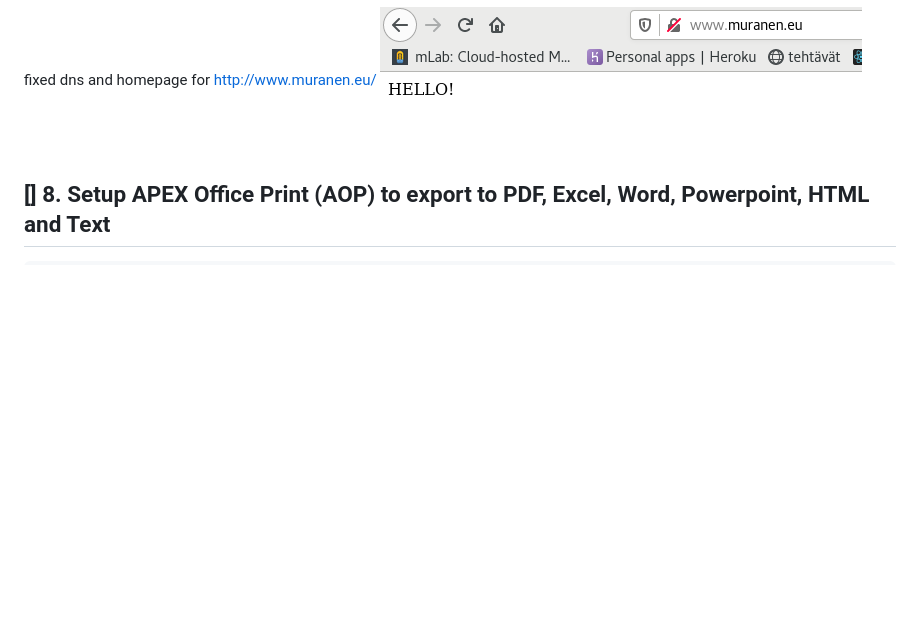
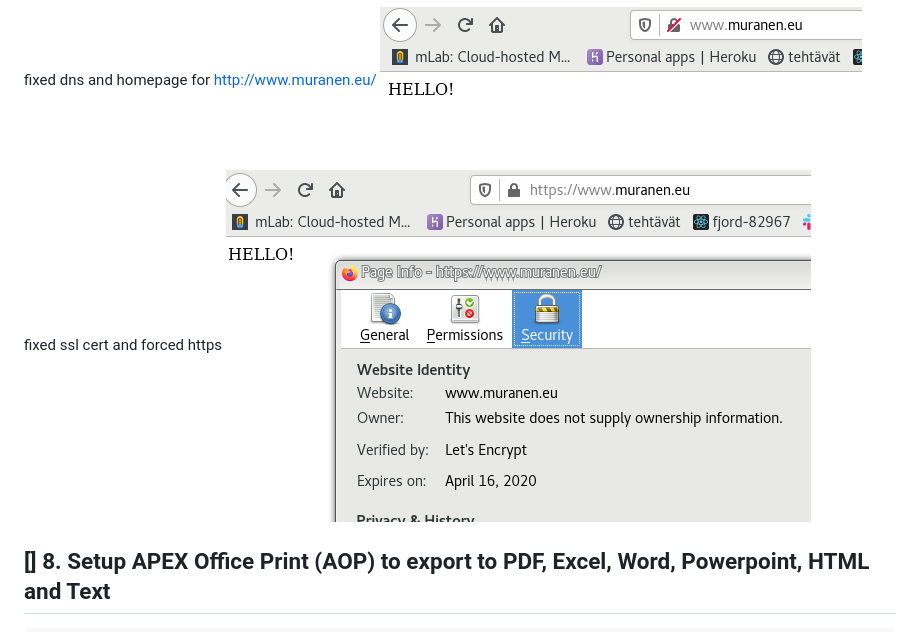
Before and after one commit to vaaPo/defa_docker_hw, a Markdown page: part3.08/README.md, the part around the change. Drawn GitHub-style; pictures changed too: part3.08/STEP7-ssl-force-https.png (added); blank space fills up the shorter version.

Commit message:
step7 fixed ssl cert and forced https

```diff
--- a/part3.08/README.md
+++ b/part3.08/README.md
@@ -25,6 +25,8 @@ installed nginx, configured fw and added ingressrules to virtual cloud security
 fixed dns and homepage for http://www.muranen.eu/
 ![shot](./STEP7-fix-dns-and-homepage.png)
 
+fixed ssl cert and forced https
+![shot](./STEP7-ssl-force-https.png)
 
 ## [] 8. Setup APEX Office Print (AOP) to export to PDF, Excel, Word, Powerpoint, HTML and Text
 
```
